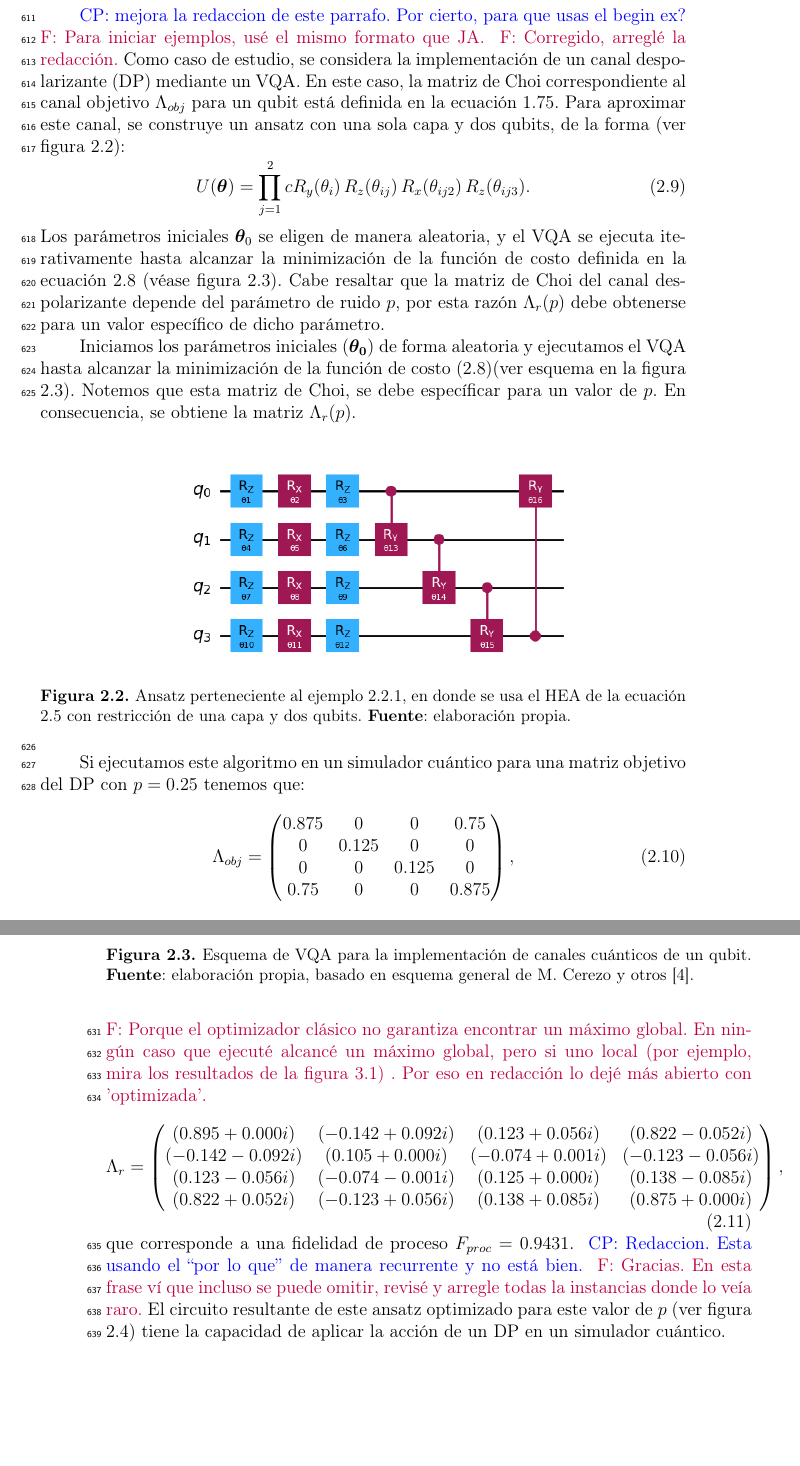
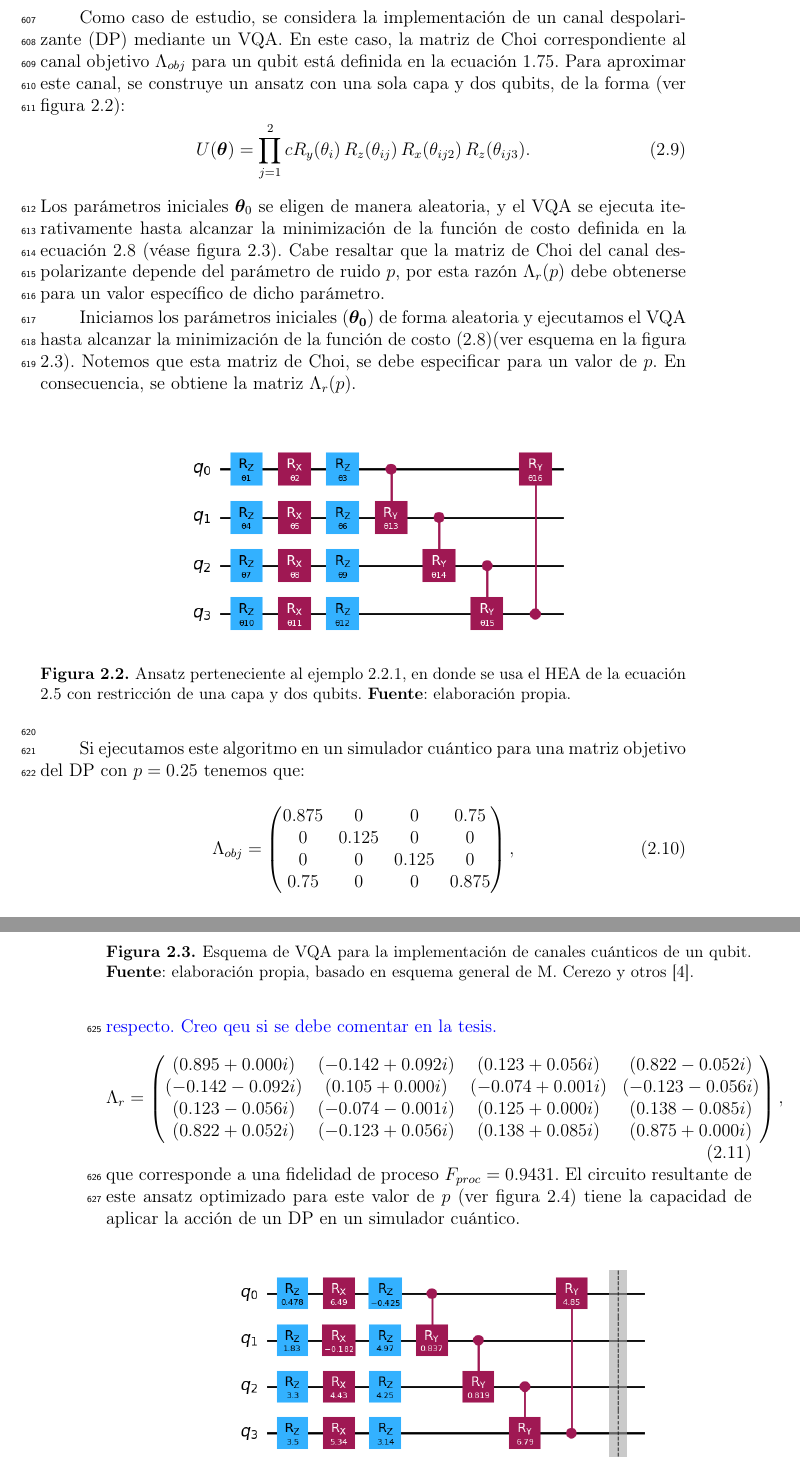
Before and after one commit to f98ch/EPS, a LaTeX thesis (tesis/main.tex): two parts of pages 38 and 39 of 54, joined at a grey line, cut at the place of the change, the shorter picture padded with empty space. Compiled offline with pdfLaTeX.

Commit message:
Never gonna give, never gonna give

```diff
--- a/tesis/main.tex
+++ b/tesis/main.tex
@@ -1311,14 +1322,17 @@ donde $\rho(\bm{\theta})$ representa el estado del sistema luego de su interacci
 \end{equation}
 %==========================================
 \begin{ex}\label{ex:depolarizing}\end{ex}
-\cpnote{mejora la redaccion de este parrafo. Por cierto, para que usas el begin ex?} \felnote{Para iniciar ejemplos, usé el mismo formato que JA.} \felnote{Corregido, arreglé la redacción.}
 Como caso de estudio, se considera la implementación de un canal despolarizante (DP) mediante un VQA. En este caso, la matriz de Choi correspondiente al canal objetivo $\Lambda_{obj}$ para un qubit está definida en la ecuación~\ref{ec:choi_depolarizing}. Para aproximar este canal, se construye un ansatz con una sola capa y dos qubits, de la forma (ver figura \ref{fig:ansatz_dp}):
 \begin{equation}
     U(\bm{\theta}) = \prod_{j=1}^2 cR_y(\theta_i)\, R_z(\theta_{ij})\, R_x(\theta_{ij2})\, R_z(\theta_{ij3}).
 \end{equation}
 Los parámetros iniciales $\bm{\theta}_0$ se eligen de manera aleatoria, y el VQA se ejecuta iterativamente hasta alcanzar la minimización de la función de costo definida en la ecuación~\ref{ec:argmin_cost} (véase figura~\ref{fig:esquema_dp}). Cabe resaltar que la matriz de Choi del canal despolarizante depende del parámetro de ruido $p$, por esta razón $\Lambda_r(p)$ debe obtenerse para un valor específico de dicho parámetro.
 
-Iniciamos los parámetros iniciales $(\bm{\theta_0})$ de forma aleatoria y ejecutamos el VQA hasta alcanzar la minimización de la función de costo (\ref{ec:argmin_cost})(ver esquema en la figura \ref{fig:esquema_dp}). Notemos que esta matriz de Choi, se debe específicar para un valor de $p$. En consecuencia, se obtiene la matriz $\Lambda_r(p)$.
+Iniciamos los parámetros iniciales $(\bm{\theta_0})$ de forma aleatoria y
+ejecutamos el VQA hasta alcanzar la minimización de la función de costo
+(\ref{ec:argmin_cost})(ver esquema en la figura \ref{fig:esquema_dp}). Notemos
+que esta matriz de Choi, se debe especificar para un valor de $p$. En
+consecuencia, se obtiene la matriz $\Lambda_r(p)$.
 \begin{figure}[h!]
     \centering
     \includegraphics[width=0.65\linewidth]{imagenes/ansatz tesis.png}
@@ -1341,8 +1355,9 @@ Si ejecutamos este algoritmo en un simulador cuántico para una matriz objetivo
 0.75 & 0 & 0 & 0.875
 \end{pmatrix},
 \end{equation}
-mientras que la matriz de Choi optimizada tras utilizar el VQA nos da como resultado :
-\cpnote{Porque no se logra optimizar al maximo??? Osea a fidelidad uno?}\felnote{Porque el optimizador clásico no garantiza encontrar un máximo global. En ningún caso que ejecuté alcancé un máximo global, pero si uno local (por ejemplo, mira los resultados de la figura \ref{fig:comparacion_capas}) . Por eso en redacción lo dejé más abierto con 'optimizada'.}
+mientras que la matriz de Choi optimizada tras utilizar el VQA nos da como
+resultado : \cpnote{Porque no se logra optimizar al maximo??? Me gustaria platicar al respecto.
+Creo qeu si se debe comentar en la tesis.}
 \begin{equation}
   \Lambda_r =  \begin{pmatrix}
 (0.895+0.000i) & (-0.142+0.092i) & (0.123+0.056i) & (0.822-0.052i) \\
@@ -1351,8 +1366,7 @@ mientras que la matriz de Choi optimizada tras utilizar el VQA nos da como resul
 (0.822+0.052i) & (-0.123+0.056i) & (0.138+0.085i) & (0.875+0.000i)
 \end{pmatrix},
 \end{equation}
-que corresponde a una fidelidad de proceso $F_{proc}= 0.9431$. \cpnote{Redaccion.
-Esta usando el ``por lo que'' de manera recurrente y no está bien.} \felnote{Gracias. En esta frase ví que incluso se puede omitir, revisé y arregle todas la instancias donde lo veía raro.} El
+que corresponde a una fidelidad de proceso $F_{proc}= 0.9431$. El
 circuito resultante de este ansatz optimizado para este valor de $p$ (ver
 figura \ref{fig:ansatz_p025}) tiene la capacidad de aplicar la acción de un DP
 en un simulador cuántico.  \begin{figure}[h!]
```
Also changed, not shown: tesis/main.tex (23 more changed lines).
